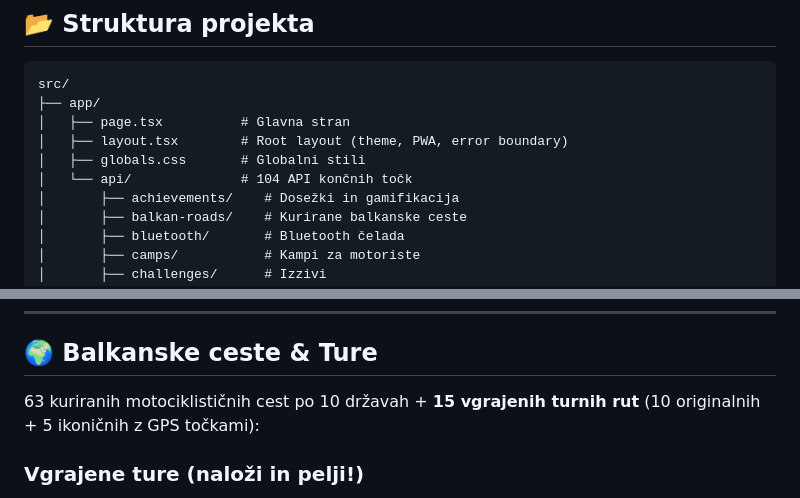
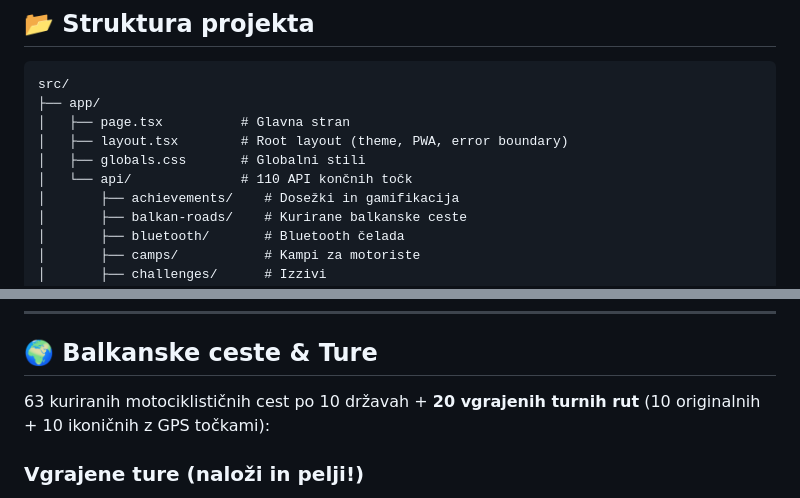
Before and after one commit to markec12345678/MotoTrack-, a Markdown page: README.md, 2 parts joined by grey strips. Drawn GitHub-style.

```diff
--- a/README.md
+++ b/README.md
@@ -326,7 +329,7 @@ src/
 │   ├── page.tsx          # Glavna stran
 │   ├── layout.tsx        # Root layout (theme, PWA, error boundary)
 │   ├── globals.css       # Globalni stili
-│   └── api/              # 104 API končnih točk
+│   └── api/              # 110 API končnih točk
 │       ├── achievements/    # Dosežki in gamifikacija
 │       ├── balkan-roads/    # Kurirane balkanske ceste
 │       ├── bluetooth/       # Bluetooth čelada
@@ -466,7 +469,7 @@ src/
 
 ## 🌍 Balkanske ceste & Ture
 
-63 kuriranih motociklističnih cest po 10 državah + **15 vgrajenih turnih rut** (10 originalnih + 5 ikoničnih z GPS točkami):
+63 kuriranih motociklističnih cest po 10 državah + **20 vgrajenih turnih rut** (10 originalnih + 10 ikoničnih z GPS točkami):
 
 ### Vgrajene ture (naloži in pelji!)
 - 🇸🇮 **Prelaz Vršič & Soška dolina** — 85 km, 50 serpentín, 9.5/10
```
Also changed, not shown: other parts of README.md (+18 -4 lines).
